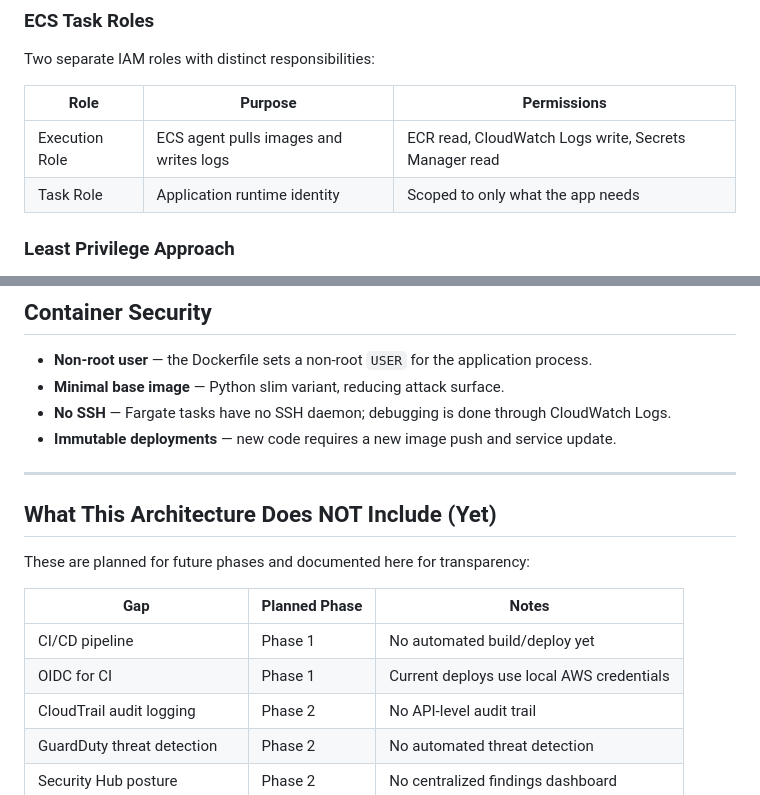
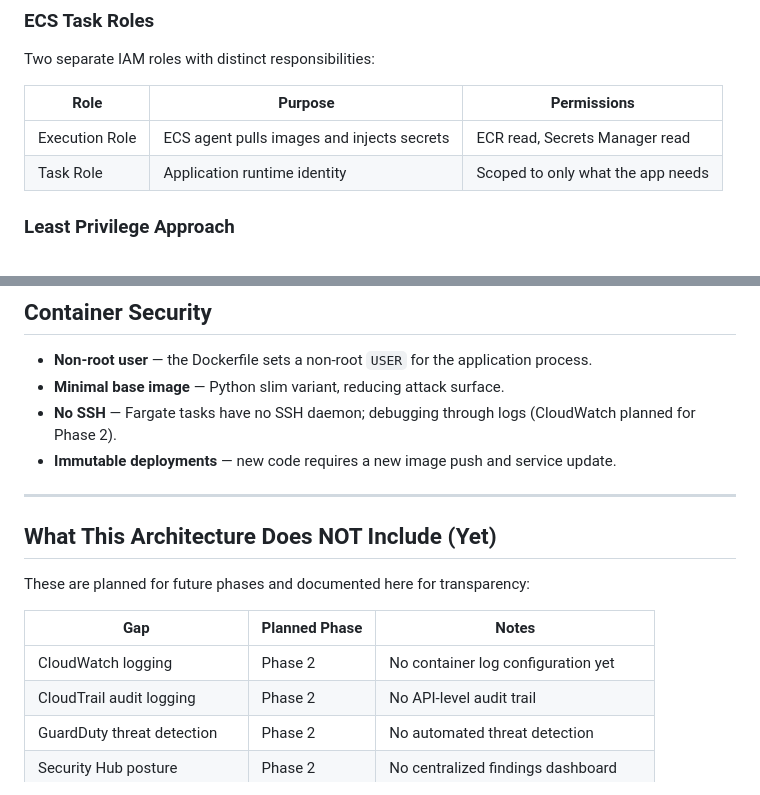
Before and after one commit to Zach-Maestas/aws-security-ops-pipeline, a Markdown page: docs/security.md, 2 parts joined by grey strips. Rendered like a GitHub page.

Commit message:
fix(docs): revised documentation to align with current objectives

```diff
--- a/docs/security.md
+++ b/docs/security.md
@@ -48,7 +48,7 @@ Two separate IAM roles with distinct responsibilities:
 
 | Role | Purpose | Permissions |
 |------|---------|-------------|
-| Execution Role | ECS agent pulls images and writes logs | ECR read, CloudWatch Logs write, Secrets Manager read |
+| Execution Role | ECS agent pulls images and injects secrets | ECR read, Secrets Manager read |
 | Task Role | Application runtime identity | Scoped to only what the app needs |
 
 ### Least Privilege Approach
@@ -86,7 +86,7 @@ Secrets Manager → ECS Task Definition (valueFrom) → Container environment va
 
 - **Non-root user** — the Dockerfile sets a non-root `USER` for the application process.
 - **Minimal base image** — Python slim variant, reducing attack surface.
-- **No SSH** — Fargate tasks have no SSH daemon; debugging is done through CloudWatch Logs.
+- **No SSH** — Fargate tasks have no SSH daemon; debugging through logs (CloudWatch planned for Phase 2).
 - **Immutable deployments** — new code requires a new image push and service update.
 
 ---
@@ -97,8 +97,7 @@ These are planned for future phases and documented here for transparency:
 
 | Gap | Planned Phase | Notes |
 |-----|--------------|-------|
-| CI/CD pipeline | Phase 1 | No automated build/deploy yet |
-| OIDC for CI | Phase 1 | Current deploys use local AWS credentials |
+| CloudWatch logging | Phase 2 | No container log configuration yet |
 | CloudTrail audit logging | Phase 2 | No API-level audit trail |
 | GuardDuty threat detection | Phase 2 | No automated threat detection |
 | Security Hub posture | Phase 2 | No centralized findings dashboard |
```
Also changed, not shown: README.md (+4 -4 lines).
